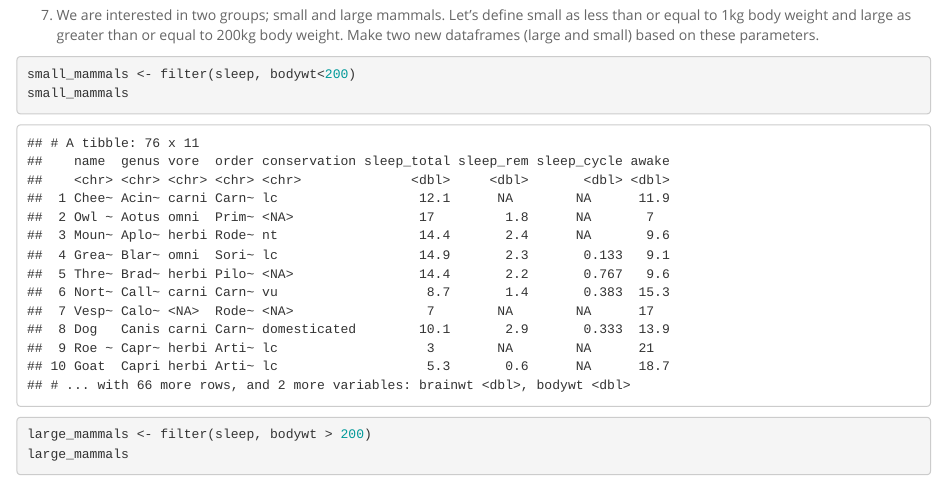
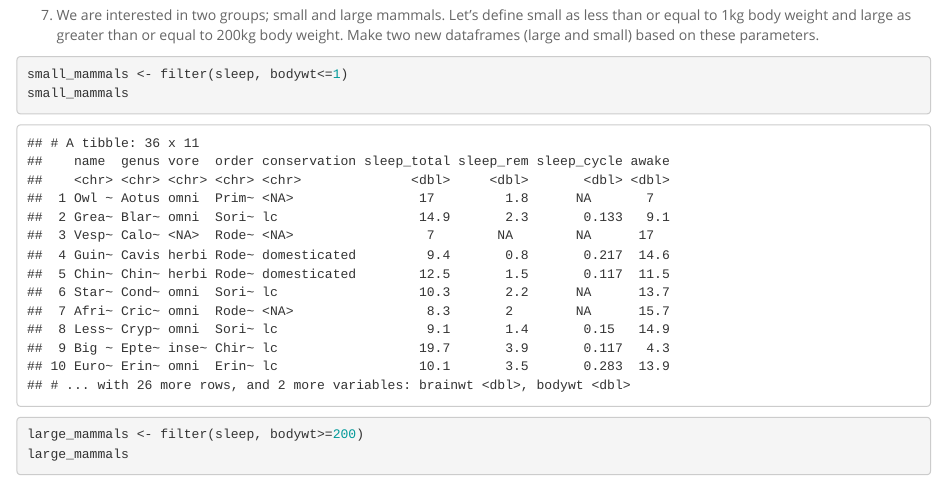
Before and after one commit to jasongreen271/BIS15W2020_JNguyen, an R Markdown document (lab2_hw.Rmd): the page in a window 1100 px wide, from 3160 px down. The pictures show the output file lab2_hw.html that the author committed with the source, opened offline.

Commit message:
hw_2_edit_1

````diff
--- a/lab2_hw.Rmd
+++ b/lab2_hw.Rmd
@@ -62,9 +62,9 @@ sleep[,1]
 
 7. We are interested in two groups; small and large mammals. Let's define small as less than or equal to 1kg body weight and large as greater than or equal to 200kg body weight. Make two new dataframes (large and small) based on these parameters.
 ```{r}
-small_mammals <- filter(sleep, bodywt<200)
+small_mammals <- filter(sleep, bodywt<=1)
 small_mammals
-large_mammals <- filter(sleep, bodywt > 200)
+large_mammals <- filter(sleep, bodywt>=200)
 large_mammals
 ```
 
````
Also changed, not shown: lab2_hw.html, lab2_hw.md.
